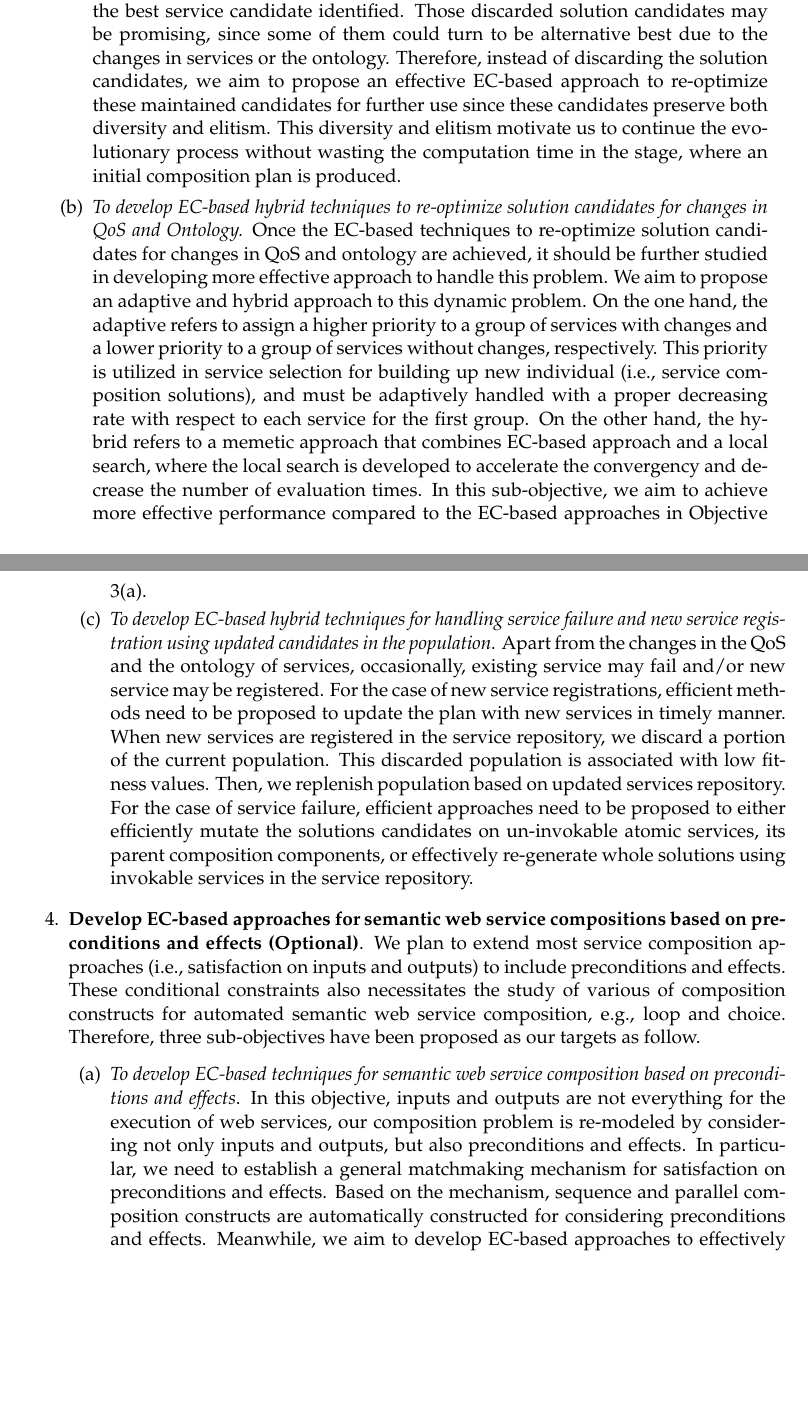
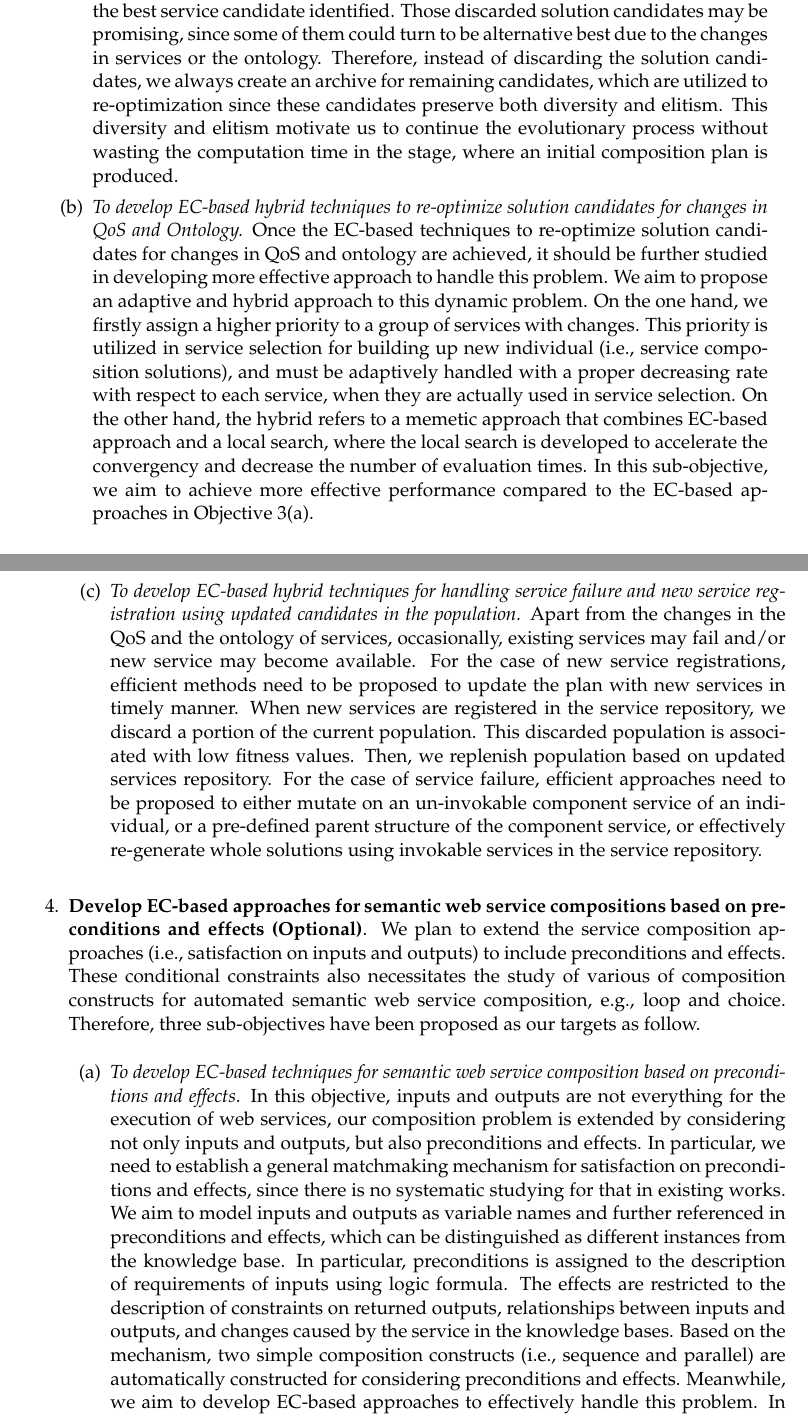
Before and after one commit to chenwangnida/PhD_proposal, a LaTeX thesis (proposal.tex, which reads introduction.tex): two parts of pages 16 and 17 of 67, joined at a grey line, cut so that both start at the same text, the shorter picture padded with empty space. Compiled offline with pdfLaTeX.

Commit message:
update
revision CP1 completed

```diff
--- a/introduction.tex
+++ b/introduction.tex
@@ -91,18 +91,18 @@ The overall goal of this thesis is to \emph{develop new and effective EC-based h
  \item \textbf{Develop EC-based techniques to achieve dynamic semantic web service composition effectively}. Objectives \ref{Obj:1} and \ref{Obj:2} are proposed for solving static service composition problems. In our context, composition environment refers to the registered services in the service repository, non-functional attributes advertised by service providers, and the ontology utilized for describing the resources of web services. On the one hand, after using existing EC-based approaches to generate an initial composition plan from a given composition task, some factors could significantly impact the execution of the plan, such as changes in QoS, ontology and service repository. On the other hand, existing non-EC based approaches \cite{nasridinov2012qos,salas2006ws,wagner2016robust,yin2010qos} work on effective and efficient methods for service re-selection for repairing each service employed. Technically, their approaches do not allow changes in service composition structure. Also, the cost of initializing a composition plan is ignored and separated from their approaches. To overcome the two limitations above, three studies are conducted as three sub-objectives below:
 
   \begin{enumerate}
- \item \label{Obj:3.1} \emph{To develop EC-based techniques to re-optimize solution candidates in response to changes in QoS and Ontology.} Traditionally, initial population is created with solution candidates that are further evolved for searching optimal solutions. During the evolutionary computation process, most of service candidates are discarded except the best service candidate identified. Those discarded solution candidates may be promising, since some of them could turn to be alternative best due to the changes in services or the ontology. Therefore, instead of discarding the solution candidates, we aim to propose an effective EC-based approach to re-optimize these maintained candidates for further use since these candidates preserve both diversity and elitism. This diversity and elitism motivate us to continue the evolutionary process without wasting the computation time in the stage, where an initial composition plan is produced.
+ \item \label{Obj:3.1} \emph{To develop EC-based techniques to re-optimize solution candidates in response to changes in QoS and Ontology.} Traditionally, initial population is created with solution candidates that are further evolved for searching optimal solutions. During the evolutionary computation process, most of service candidates are discarded except the best service candidate identified. Those discarded solution candidates may be promising, since some of them could turn to be alternative best due to the changes in services or the ontology. Therefore, instead of discarding the solution candidates, we always create an archive for remaining candidates, which are utilized to re-optimization since these candidates preserve both diversity and elitism. This diversity and elitism motivate us to continue the evolutionary process without wasting the computation time in the stage, where an initial composition plan is produced.
 
- \item \emph{To develop EC-based hybrid techniques to re-optimize solution candidates for changes in QoS and Ontology.} Once the EC-based techniques to re-optimize solution candidates for changes in QoS and ontology are achieved, it should be further studied in developing more effective approach to handle this problem. We aim to propose an adaptive and hybrid approach to this dynamic problem. On the one hand, the adaptive refers to assign a higher priority to a group of services with changes and a lower priority to a group of services without changes, respectively. This priority is utilized in service selection for building up new individual (i.e., service composition solutions), and must be adaptively handled with a proper decreasing rate with respect to each service for the first group. On the other hand, the hybrid refers to a memetic approach that combines EC-based approach and a local search, where the local search is developed to accelerate the convergency and decrease the number of evaluation times. In this sub-objective, we aim to achieve more effective performance compared to the EC-based approaches in Objective 3(a).
+ \item \emph{To develop EC-based hybrid techniques to re-optimize solution candidates for changes in QoS and Ontology.} Once the EC-based techniques to re-optimize solution candidates for changes in QoS and ontology are achieved, it should be further studied in developing more effective approach to handle this problem. We aim to propose an adaptive and hybrid approach to this dynamic problem. On the one hand, we firstly assign a higher priority to a group of services with changes. This priority is utilized in service selection for building up new individual (i.e., service composition solutions), and must be adaptively handled with a proper decreasing rate with respect to each service, when they are actually used in service selection. On the other hand, the hybrid refers to a memetic approach that combines EC-based approach and a local search, where the local search is developed to accelerate the convergency and decrease the number of evaluation times. In this sub-objective, we aim to achieve more effective performance compared to the EC-based approaches in Objective 3(a).
 
 
- \item \emph{To develop EC-based hybrid techniques for handling service failure and new service registration using updated candidates in the population.} Apart from the changes in the QoS and the ontology of services, occasionally, existing service may fail and/or new service may be registered. For the case of new service registrations, efficient methods need to be proposed to update the plan with new services in timely manner. When new services are registered in the service repository, we discard a portion of the current population. This discarded population is associated with low fitness values. Then, we replenish population based on updated services repository. For the case of service failure, efficient approaches need to be proposed to either efficiently mutate the solutions candidates on un-invokable atomic services,  its parent composition components, or effectively re-generate whole solutions using invokable services in the service repository.
+ \item \emph{To develop EC-based hybrid techniques for handling service failure and new service registration using updated candidates in the population.} Apart from the changes in the QoS and the ontology of services, occasionally, existing services may fail and/or new service may become available. For the case of new service registrations, efficient methods need to be proposed to update the plan with new services in timely manner. When new services are registered in the service repository, we discard a portion of the current population. This discarded population is associated with low fitness values. Then, we replenish population based on updated services repository. For the case of service failure, efficient approaches need to be proposed to either mutate on an un-invokable component service of an individual, or a pre-defined parent structure of the component service, or effectively re-generate whole solutions using invokable services in the service repository.
  \end{enumerate}
 
- \item \textbf{Develop EC-based approaches for semantic web service compositions based on preconditions and effects (Optional)}. We plan to extend most service composition approaches (i.e., satisfaction on inputs and outputs) to include preconditions and effects. These conditional constraints also necessitates the study of various of composition constructs for automated semantic web service composition, e.g., loop and choice. Therefore, three sub-objectives have been proposed as our targets as follow.
+ \item \textbf{Develop EC-based approaches for semantic web service compositions based on preconditions and effects (Optional)}. We plan to extend the service composition approaches (i.e., satisfaction on inputs and outputs) to include preconditions and effects. These conditional constraints also necessitates the study of various of composition constructs for automated semantic web service composition, e.g., loop and choice. Therefore, three sub-objectives have been proposed as our targets as follow.
  \begin{enumerate}
 
-  \item \emph{To develop EC-based techniques for semantic web service composition based on preconditions and effects}. In this objective, inputs and outputs are not everything for the execution of web services, our composition problem is re-modeled by considering not only inputs and outputs, but also preconditions and effects. In particular, we need to establish a general matchmaking mechanism for satisfaction on preconditions and effects. Based on the mechanism, sequence and parallel composition constructs are automatically constructed for considering preconditions and effects. Meanwhile, we aim to develop EC-based approaches to effectively handle this problem. In particular, we will propose new representations to copy with preconditions and effects.
+  \item \emph{To develop EC-based techniques for semantic web service composition based on preconditions and effects}. In this objective, inputs and outputs are not everything for the execution of web services, our composition problem is extended by considering not only inputs and outputs, but also preconditions and effects. In particular, we need to establish a general matchmaking mechanism for satisfaction on preconditions and effects, since there is no systematic studying for that in existing works. We aim to model inputs and outputs as variable names and further referenced in preconditions and effects, which can be distinguished as different instances from the knowledge base. In particular, preconditions is assigned to the description of requirements of inputs using logic formula. The effects are restricted to the description of constraints on returned outputs, relationships between inputs and outputs, and changes caused by the service in the knowledge bases. Based on the mechanism, two simple composition constructs (i.e., sequence and parallel) are automatically constructed for considering preconditions and effects. Meanwhile, we aim to develop EC-based approaches to effectively handle this problem. In particular, we will propose new representations to copy with preconditions and effects.
 
   \item \emph{To develop EC-based hybrid techniques for semantic web service composition based on preconditions and effects}. Once the EC-based techniques to semantic web service composition based on preconditions and effects are proposed. More effective techniques shall be developed. In particular, we aim to create a memetic approach that utilize a EC-based approach and a local search for avoiding trapped by local optimal. This memetic approach is expect to benefit in an accelerated convergency rate and a decreasing the number of evaluation times.
 
```
Also changed, not shown: proposal.pdf, introduction.tex (2 more changed lines), 4 other files.
